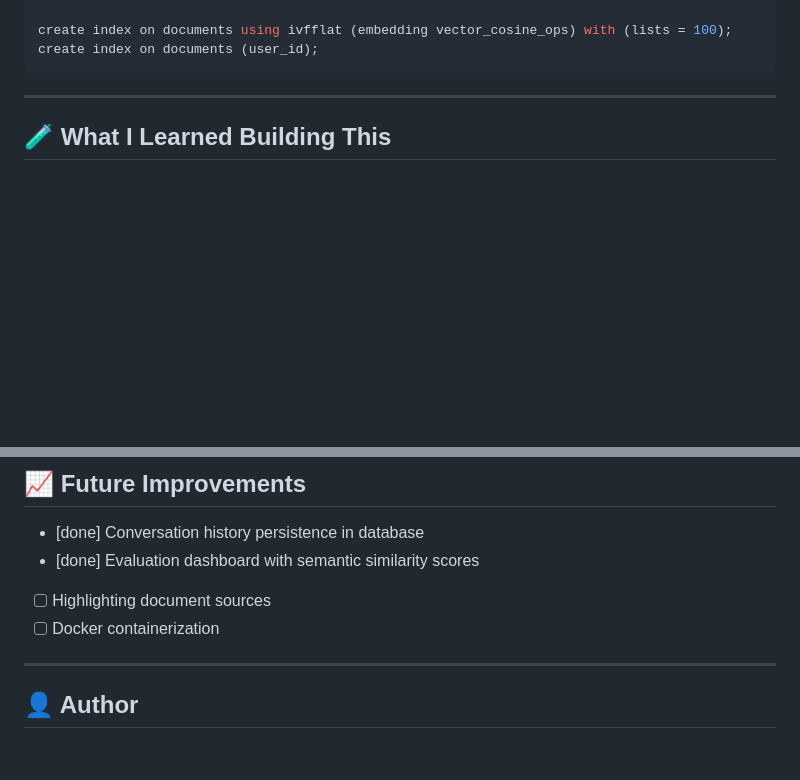
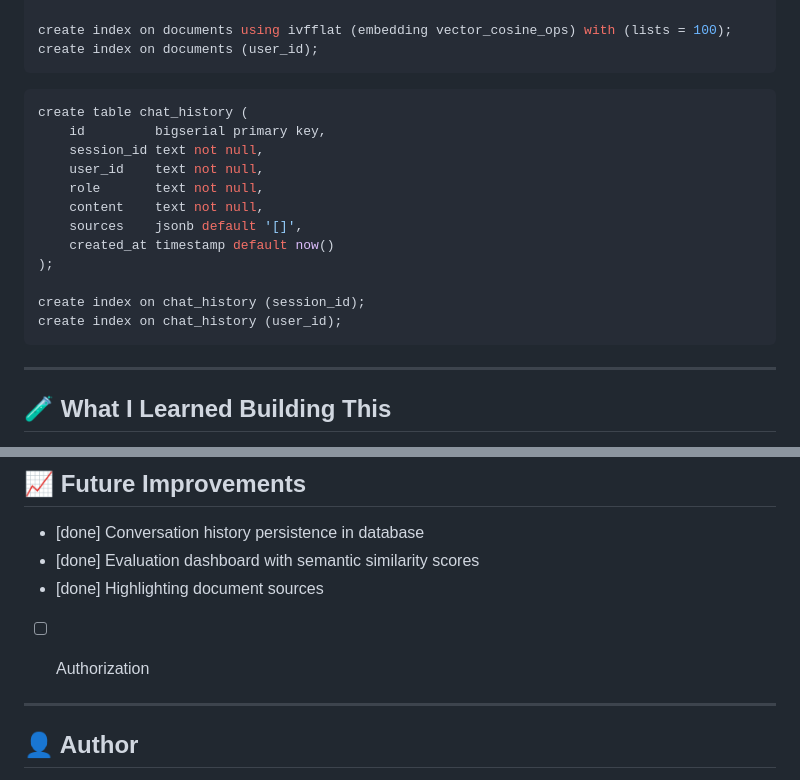
Before and after one commit to NeuralAlchemist-ai/RAG_system, a Markdown page: README.md, 2 parts joined by grey strips. GitHub-like rendering; blank space fills up the shorter version.

Commit message:
Add chat_history table and related indexes

````diff
--- a/README.md
+++ b/README.md
@@ -205,7 +205,20 @@ create table documents (
 create index on documents using ivfflat (embedding vector_cosine_ops) with (lists = 100);
 create index on documents (user_id);
 ```
+```sql
+create table chat_history (
+    id         bigserial primary key,
+    session_id text not null,
+    user_id    text not null,
+    role       text not null,
+    content    text not null,
+    sources    jsonb default '[]',
+    created_at timestamp default now()
+);
 
+create index on chat_history (session_id);
+create index on chat_history (user_id);
+```
 ---
 
 ## 🧪 What I Learned Building This
@@ -223,8 +236,9 @@ create index on documents (user_id);
 
 - [done] Conversation history persistence in database
 - [done] Evaluation dashboard with semantic similarity scores
-- [ ] Highlighting document sources
-- [ ] Docker containerization
+- [done] Highlighting document sources
+- [ ] Authorization
+
 
 ---
 
````
